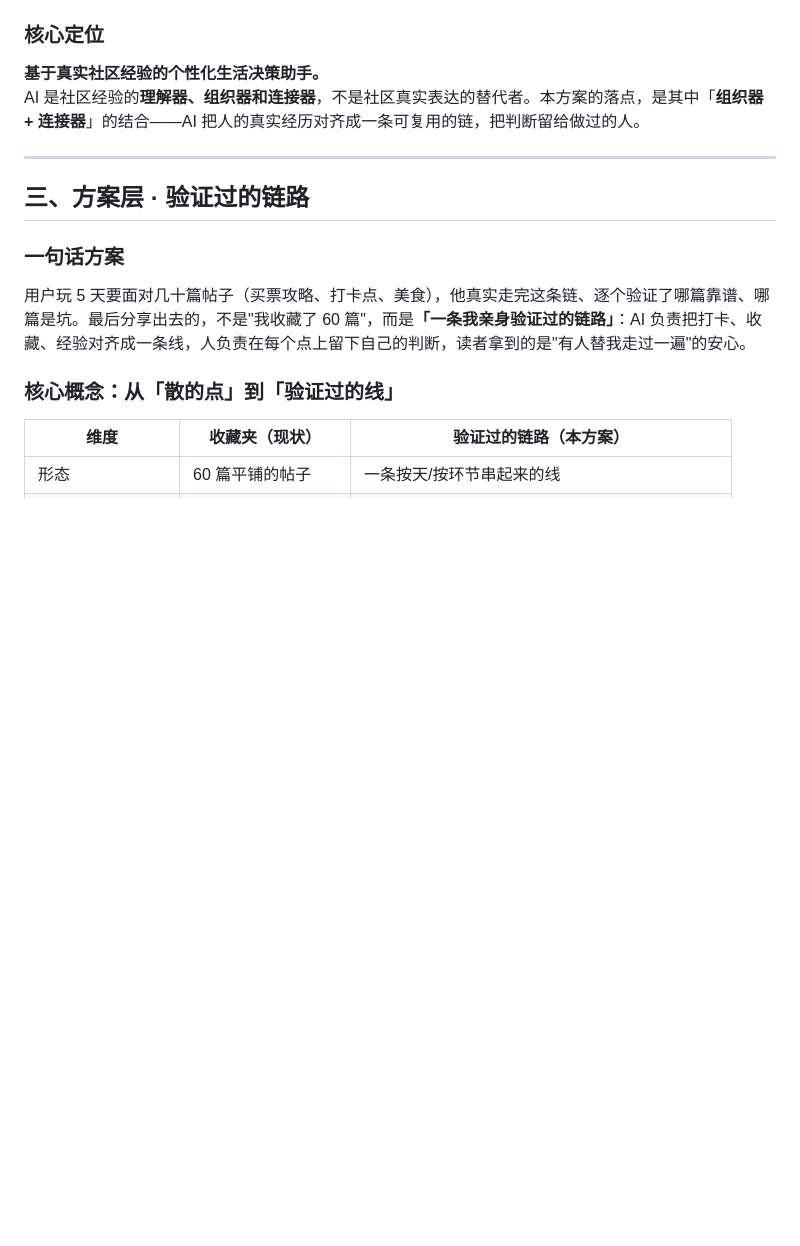
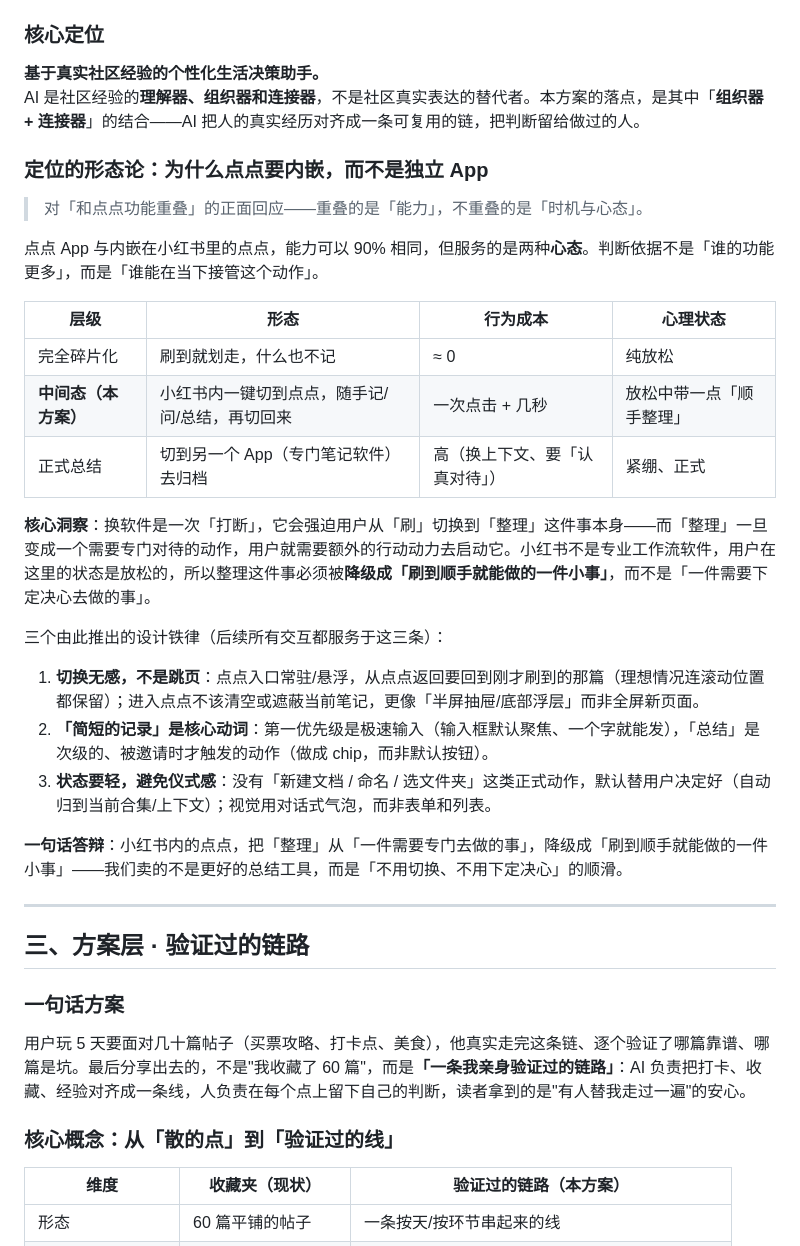
Before and after one commit to jshi3779/xhs-ai-community, a Markdown page: 小红书设计笔试-方案锚点.md, the part around the change. Drawn GitHub-style; blank space fills up the shorter version.

Commit message:
docs: 新增「定位的形态论」小节，回应点点重叠质疑

```diff
--- a/小红书设计笔试-方案锚点.md
+++ b/小红书设计笔试-方案锚点.md
@@ -77,6 +77,28 @@
 
 **基于真实社区经验的个性化生活决策助手。**
 AI 是社区经验的**理解器、组织器和连接器**，不是社区真实表达的替代者。本方案的落点，是其中「**组织器 + 连接器**」的结合——AI 把人的真实经历对齐成一条可复用的链，把判断留给做过的人。
+
+### 定位的形态论：为什么点点要内嵌，而不是独立 App
+
+> 对「和点点功能重叠」的正面回应——重叠的是「能力」，不重叠的是「时机与心态」。
+
+点点 App 与内嵌在小红书里的点点，能力可以 90% 相同，但服务的是两种**心态**。判断依据不是「谁的功能更多」，而是「谁能在当下接管这个动作」。
+
+| 层级 | 形态 | 行为成本 | 心理状态 |
+| --- | --- | --- | --- |
+| 完全碎片化 | 刷到就划走，什么也不记 | ≈ 0 | 纯放松 |
+| **中间态（本方案）** | 小红书内一键切到点点，随手记/问/总结，再切回来 | 一次点击 + 几秒 | 放松中带一点「顺手整理」 |
+| 正式总结 | 切到另一个 App（专门笔记软件）去归档 | 高（换上下文、要「认真对待」） | 紧绷、正式 |
+
+**核心洞察**：换软件是一次「打断」，它会强迫用户从「刷」切换到「整理」这件事本身——而「整理」一旦变成一个需要专门对待的动作，用户就需要额外的行动动力去启动它。小红书不是专业工作流软件，用户在这里的状态是放松的，所以整理这件事必须被**降级成「刷到顺手就能做的一件小事」**，而不是「一件需要下定决心去做的事」。
+
+三个由此推出的设计铁律（后续所有交互都服务于这三条）：
+
+1. **切换无感，不是跳页**：点点入口常驻/悬浮，从点点返回要回到刚才刷到的那篇（理想情况连滚动位置都保留）；进入点点不该清空或遮蔽当前笔记，更像「半屏抽屉/底部浮层」而非全屏新页面。
+2. **「简短的记录」是核心动词**：第一优先级是极速输入（输入框默认聚焦、一个字就能发），「总结」是次级的、被邀请时才触发的动作（做成 chip，而非默认按钮）。
+3. **状态要轻，避免仪式感**：没有「新建文档 / 命名 / 选文件夹」这类正式动作，默认替用户决定好（自动归到当前合集/上下文）；视觉用对话式气泡，而非表单和列表。
+
+**一句话答辩**：小红书内的点点，把「整理」从「一件需要专门去做的事」，降级成「刷到顺手就能做的一件小事」——我们卖的不是更好的总结工具，而是「不用切换、不用下定决心」的顺滑。
 
 ---
 
```
